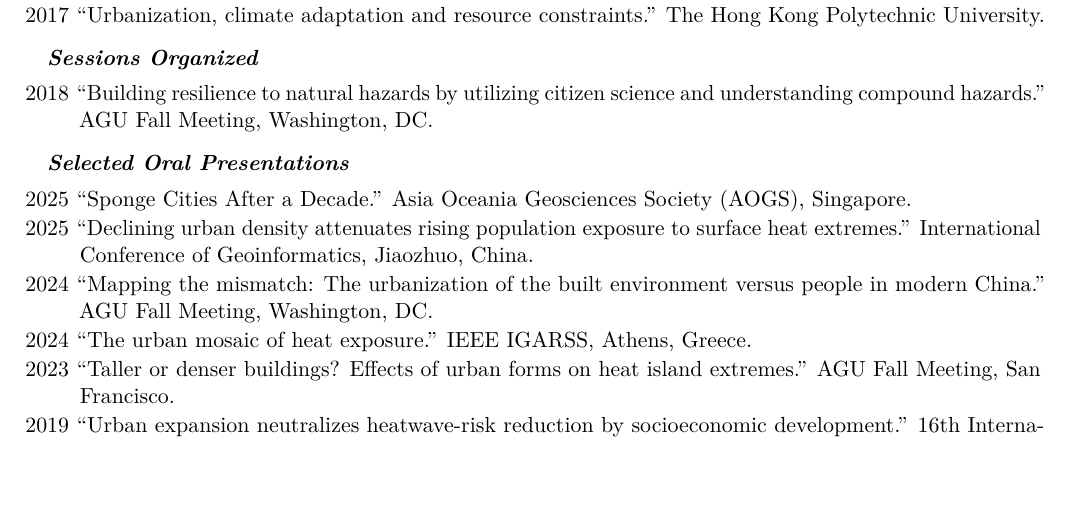
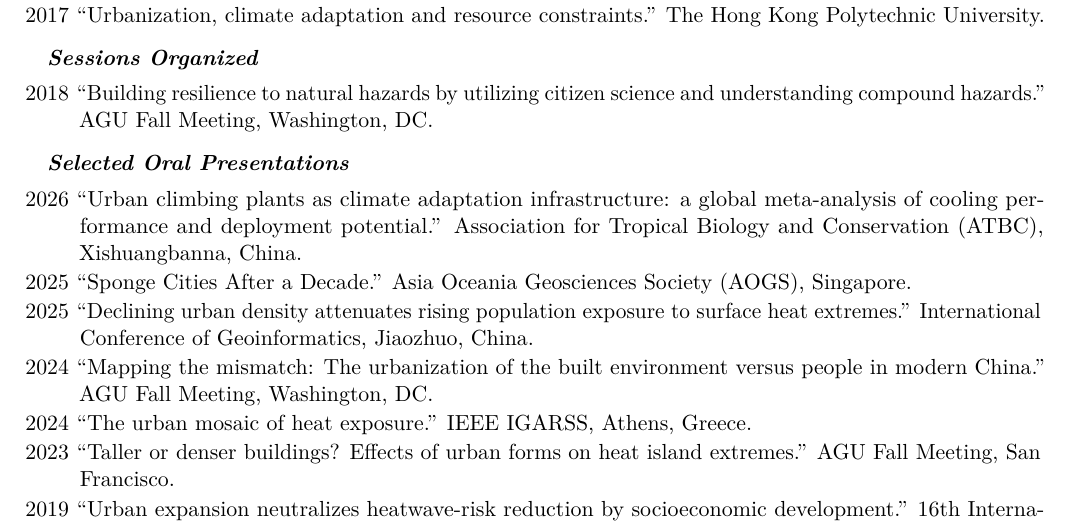
Before and after one commit to kangning-huang/main, a LaTeX CV (cv/CV_Kangning_Huang.tex): part of page 5 of 7, cut so that both start at the same text, the shorter picture padded with empty space. Compiled offline with pdfLaTeX.

Commit message:
Add ATBC 2026 talk on urban climbing plants for climate adaptation
Co-Authored-By: Claude Opus 4.5 <noreply@anthropic.com>

```diff
--- a/cv/CV_Kangning_Huang.tex
+++ b/cv/CV_Kangning_Huang.tex
@@ -233,6 +233,7 @@ Environmental impact from urbanization and climate change; Future urbanization a
 
 \subsection{Selected Oral Presentations}
 \begin{itemize}
+  \item[2026] ``Urban climbing plants as climate adaptation infrastructure: a global meta-analysis of cooling performance and deployment potential.'' Association for Tropical Biology and Conservation (ATBC), Xishuangbanna, China.
   \item[2025] ``Sponge Cities After a Decade.'' Asia Oceania Geosciences Society (AOGS), Singapore.
   \item[2025] ``Declining urban density attenuates rising population exposure to surface heat extremes.'' International Conference of Geoinformatics, Jiaozhuo, China.
   \item[2024] ``Mapping the mismatch: The urbanization of the built environment versus people in modern China.'' AGU Fall Meeting, Washington, DC.
```
Also changed, not shown: 1 other file.
